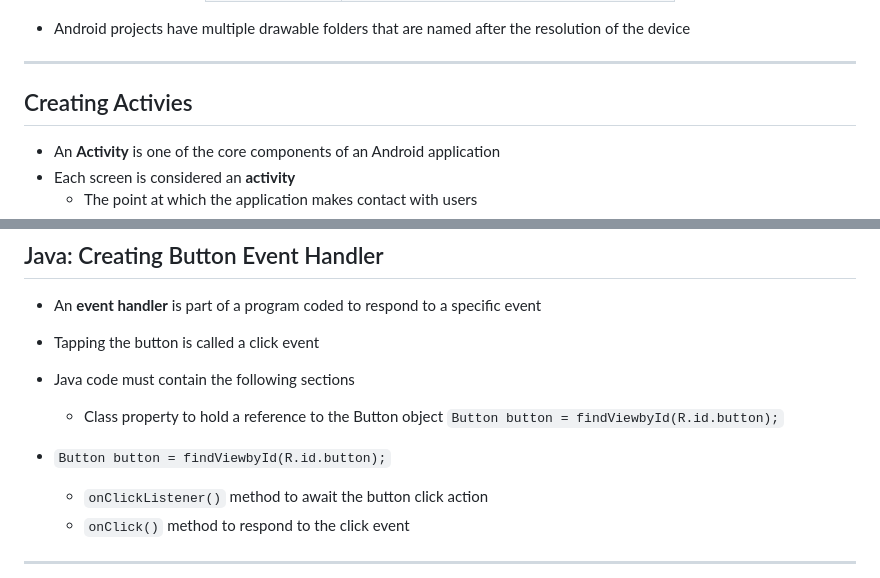
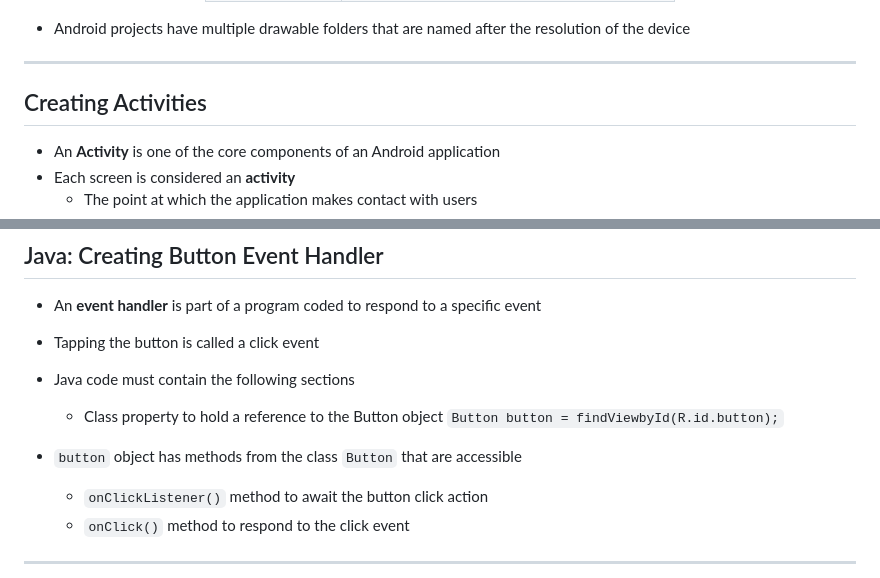
Before and after one commit to UniOfGreenwich/ELEE1146-COMP1836-Lectures, a Markdown page: content/AndroidStudioUserInterface/AndroidStudioUserInterface.md, 2 parts joined by grey strips. GitHub-like rendering.

Commit message:
mod: fixed some typos

```diff
--- a/content/AndroidStudioUserInterface/AndroidStudioUserInterface.md
+++ b/content/AndroidStudioUserInterface/AndroidStudioUserInterface.md
@@ -157,7 +157,7 @@ The preferred unit of measurement is often `sp`, which stands for scaled-indepen
 
 ---
 
-## Creating Activies
+## Creating Activities
 
 - An **Activity** is one of the core components of an Android application
 - Each screen is considered an **activity**
@@ -231,7 +231,7 @@ override fun onCreate(Bundle savedInstanceState : Bundle?){
     - Class property to hold a reference to the Button object
 `Button button = findViewbyId(R.id.button);`
 
-- `Button button = findViewbyId(R.id.button);`
+- `button` object has methods from the class `Button` that are accessible
   - `onClickListener()` method to await the button click action
   - `onClick()` method to respond to the click event
 
```
